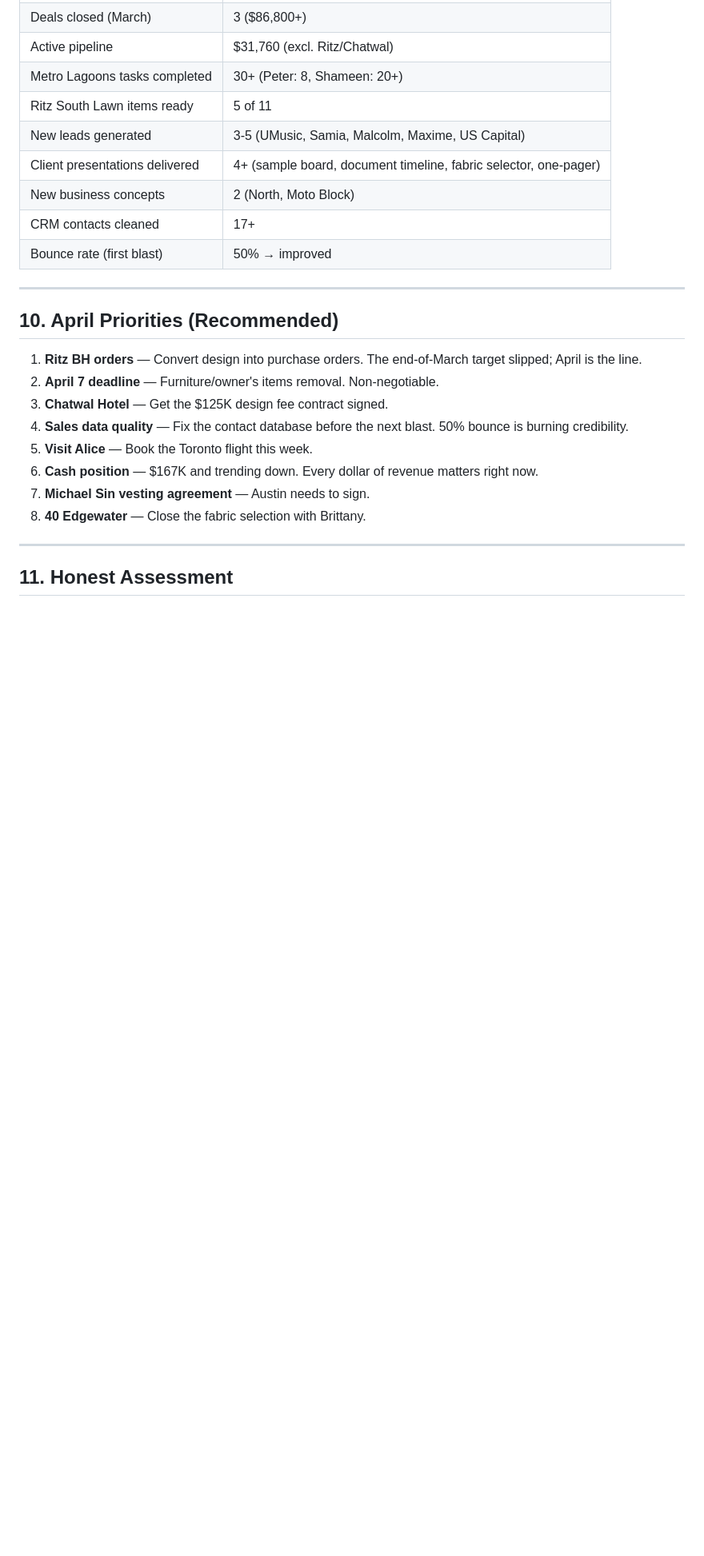
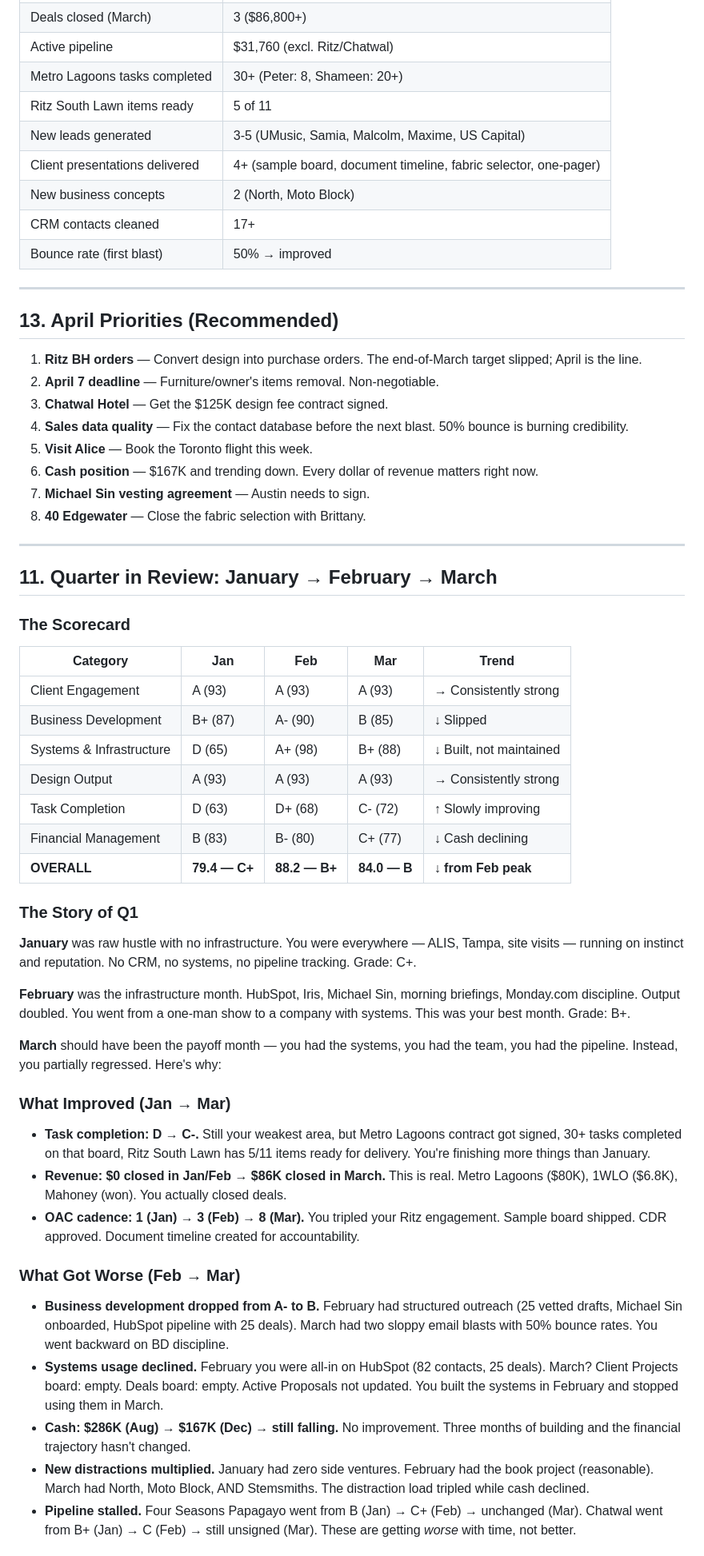
Before and after one commit to PEDROGRANDE001/iris, a Markdown page: performance.md, the part around one of its changes. Shown at 80% size. Drawn GitHub-style; blank space fills up the shorter version.

Commit message:
Add Q1 quarter-over-quarter comparison to March review

```diff
--- a/performance.md
+++ b/performance.md
@@ -260,7 +260,7 @@ Still open (11 items): Frankford umbrella finishes (emailed Sarah Sanford 3/25),
 
 ---
 
-## 10. April Priorities (Recommended)
+## 13. April Priorities (Recommended)
 
 1. **Ritz BH orders** — Convert design into purchase orders. The end-of-March target slipped; April is the line.
 2. **April 7 deadline** — Furniture/owner's items removal. Non-negotiable.
@@ -273,4 +273,37 @@ Still open (11 items): Frankford umbrella finishes (emailed Sarah Sanford 3/25),
 
 ---
 
-## 11. Honest Assessment
+## 11. Quarter in Review: January → February → March
+
+### The Scorecard
+
+| Category | Jan | Feb | Mar | Trend |
+|----------|-----|-----|-----|-------|
+| Client Engagement | A (93) | A (93) | A (93) | → Consistently strong |
+| Business Development | B+ (87) | A- (90) | B (85) | ↓ Slipped |
+| Systems & Infrastructure | D (65) | A+ (98) | B+ (88) | ↓ Built, not maintained |
+| Design Output | A (93) | A (93) | A (93) | → Consistently strong |
+| Task Completion | D (63) | D+ (68) | C- (72) | ↑ Slowly improving |
+| Financial Management | B (83) | B- (80) | C+ (77) | ↓ Cash declining |
+| **OVERALL** | **79.4 — C+** | **88.2 — B+** | **84.0 — B** | **↓ from Feb peak** |
+
+### The Story of Q1
+
+**January** was raw hustle with no infrastructure. You were everywhere — ALIS, Tampa, site visits — running on instinct and reputation. No CRM, no systems, no pipeline tracking. Grade: C+.
+
+**February** was the infrastructure month. HubSpot, Iris, Michael Sin, morning briefings, Monday.com discipline. Output doubled. You went from a one-man show to a company with systems. This was your best month. Grade: B+.
+
+**March** should have been the payoff month — you had the systems, you had the team, you had the pipeline. Instead, you partially regressed. Here's why:
+
+### What Improved (Jan → Mar)
+- **Task completion: D → C-.** Still your weakest area, but Metro Lagoons contract got signed, 30+ tasks completed on that board, Ritz South Lawn has 5/11 items ready for delivery. You're finishing more things than January.
+- **Revenue: $0 closed in Jan/Feb → $86K closed in March.** This is real. Metro Lagoons ($80K), 1WLO ($6.8K), Mahoney (won). You actually closed deals.
+- **OAC cadence: 1 (Jan) → 3 (Feb) → 8 (Mar).** You tripled your Ritz engagement. Sample board shipped. CDR approved. Document timeline created for accountability.
+
+### What Got Worse (Feb → Mar)
+- **Business development dropped from A- to B.** February had structured outreach (25 vetted drafts, Michael Sin onboarded, HubSpot pipeline with 25 deals). March had two sloppy email blasts with 50% bounce rates. You went backward on BD discipline.
+- **Systems usage declined.** February you were all-in on HubSpot (82 contacts, 25 deals). March? Client Projects board: empty. Deals board: empty. Active Proposals not updated. You built the systems in February and stopped using them in March.
+- **Cash: $286K (Aug) → $167K (Dec) → still falling.** No improvement. Three months of building and the financial trajectory hasn't changed.
+- **New distractions multiplied.** January had zero side ventures. February had the book project (reasonable). March had North, Moto Block, AND Stemsmiths. The distraction load tripled while cash declined.
+- **Pipeline stalled.** Four Seasons Papagayo went from B (Jan) → C+ (Feb) → unchanged (Mar). Chatwal went from B+ (Jan) → C (Feb) → still unsigned (Mar). These are getting *worse* with time, not better.
+
```
Also changed, not shown: other parts of performance.md (+23 -0 lines).
